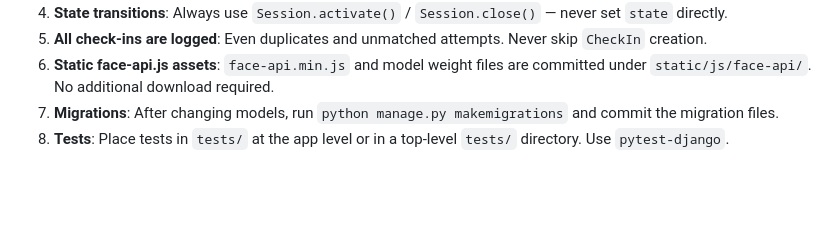
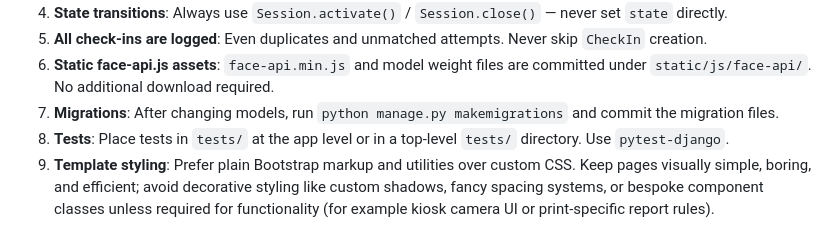
Before and after one commit to srakrn/face-checkin, a Markdown page: AGENTS.md, the part around the change. Drawn GitHub-style; blank space fills up the shorter version.

Commit message:
docs: AGENTS file for non-bs styling

```diff
--- a/AGENTS.md
+++ b/AGENTS.md
@@ -178,3 +178,4 @@ The Docker deployment includes a `scheduler` service that automatically runs `au
 6. **Static face-api.js assets**: `face-api.min.js` and model weight files are committed under `static/js/face-api/`. No additional download required.
 7. **Migrations**: After changing models, run `python manage.py makemigrations` and commit the migration files.
 8. **Tests**: Place tests in `tests/` at the app level or in a top-level `tests/` directory. Use `pytest-django`.
+9. **Template styling**: Prefer plain Bootstrap markup and utilities over custom CSS. Keep pages visually simple, boring, and efficient; avoid decorative styling like custom shadows, fancy spacing systems, or bespoke component classes unless required for functionality (for example kiosk camera UI or print-specific report rules).
```
